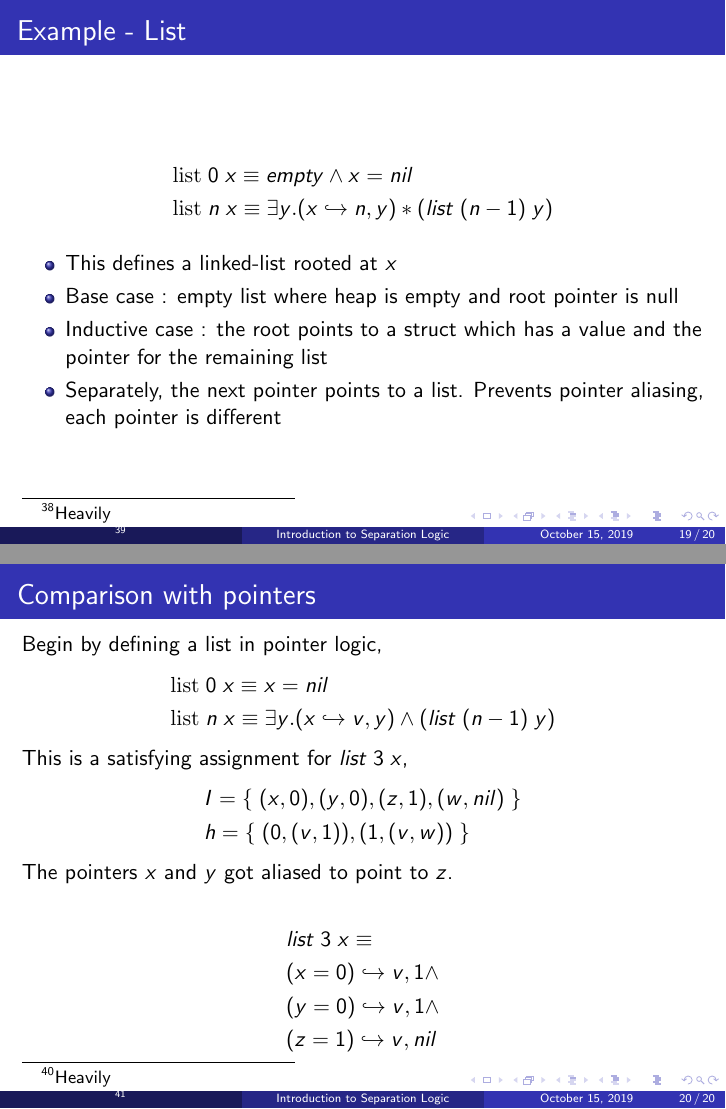
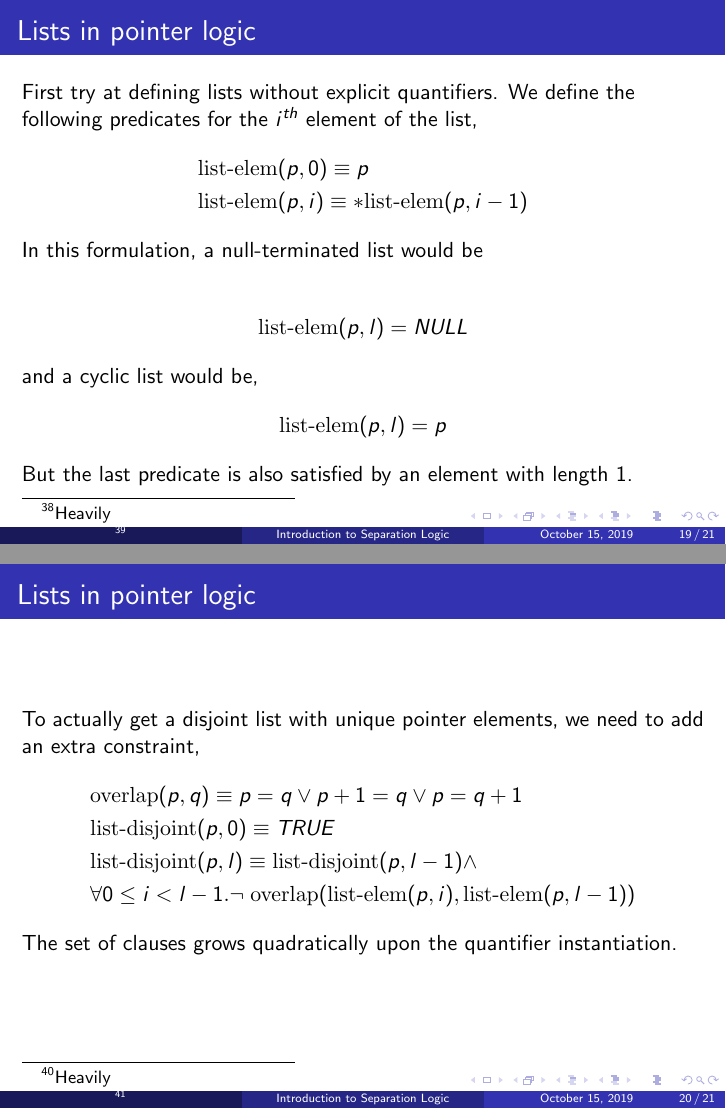
Before and after one commit to anmolsahoo25/seplogic_tasmt19, LaTeX slides (main.tex): pages 19 and 20 of 20 before the commit and pages 19 and 20 of 21 after it, joined at a grey line. Compiled offline with pdfLaTeX.

Commit message:
updated pointers

```diff
--- a/main.tex
+++ b/main.tex
@@ -318,7 +318,40 @@ This way of specifying a list is quite cumbersome,
 \end{frame}
 
 \begin{frame}
-\frametitle{Example - List}
+\frametitle{Lists in pointer logic}
+	First try at defining lists without explicit quantifiers. We define the following predicates for the $i^{th}$
+element of the list,
+\begin{align*}
+	& \textrm{list-elem}(p,0) \equiv p \\
+	& \textrm{list-elem}(p,i) \equiv *\textrm{list-elem}(p,i-1)
+\end{align*}
+In this formulation, a null-terminated list would be \\
+\begin{align*} \textrm{list-elem}(p,l) = NULL
+\end{align*}
+and a cyclic list would be,
+\begin{align*} \textrm{list-elem}(p,l) = p \end{align*}
+But the last predicate is also satisfied by an element with length 1.
+\end{frame}
+
+\begin{frame}
+\frametitle{Lists in pointer logic}
+To actually get a disjoint list with unique pointer elements,
+we need to add an extra constraint,
+\begin{align*}
+	& \textrm{overlap}(p,q) \equiv p = q \lor p + 1 = q \lor p = q + 1 \\
+	& \textrm{list-disjoint}(p,0) \equiv TRUE \\
+	& \textrm{list-disjoint}(p,l) \equiv
+	\textrm{list-disjoint}(p,l-1) \land \\
+	& \forall 0 \leq i < l - 1.
+	\neg \; \textrm{overlap}(
+	\textrm{list-elem}(p,i), \textrm{list-elem}(p,l-1))
+\end{align*}
+The set of clauses grows quadratically upon the quantifier instantiation.
+\end{frame}
+
+\begin{frame}
+\frametitle{Lists - Try 2}
+We use inductive predicates to define lists,
 \begin{align*}
     & \textrm{list} \; 0 \; x \equiv empty \land x = nil
     \\
@@ -333,30 +366,5 @@ This way of specifying a list is quite cumbersome,
 \end{itemize}
 \end{frame}
 
-\begin{frame}
-\frametitle{Comparison with pointers}
-Begin by defining a list in pointer logic,
-\begin{align*}
-    & \textrm{list} \; 0 \; x \equiv x = nil
-    \\
-    & \textrm{list} \; n \; x \equiv \exists y. (x \hookrightarrow v,y) \land (list \; (n-1) \; y)
-\end{align*}
-
-This is a satisfying assignment for $list \; 3 \; x$,
-\begin{align*}
-    & I =
-    \{\; (x,0), (y,0), (z,1) , (w,nil) \;\}
-    \\
-    & h =
-    \{\; (0, (v,1)) , (1, (v,w)) \;\}
-\end{align*}
-The pointers $x$ and $y$ got aliased to point to $z$. \\
-\begin{align*}
-    & list \; 3 \; x \equiv \\
-    & (x = 0) \hookrightarrow v,1 \land \\
-    & (y = 0) \hookrightarrow v,1 \land \\
-    & (z = 1) \hookrightarrow v,nil
-\end{align*}
-\end{frame}
 
 \end{document}
```
Also changed, not shown: main.pdf (added), main.tex (6 more changed lines).
